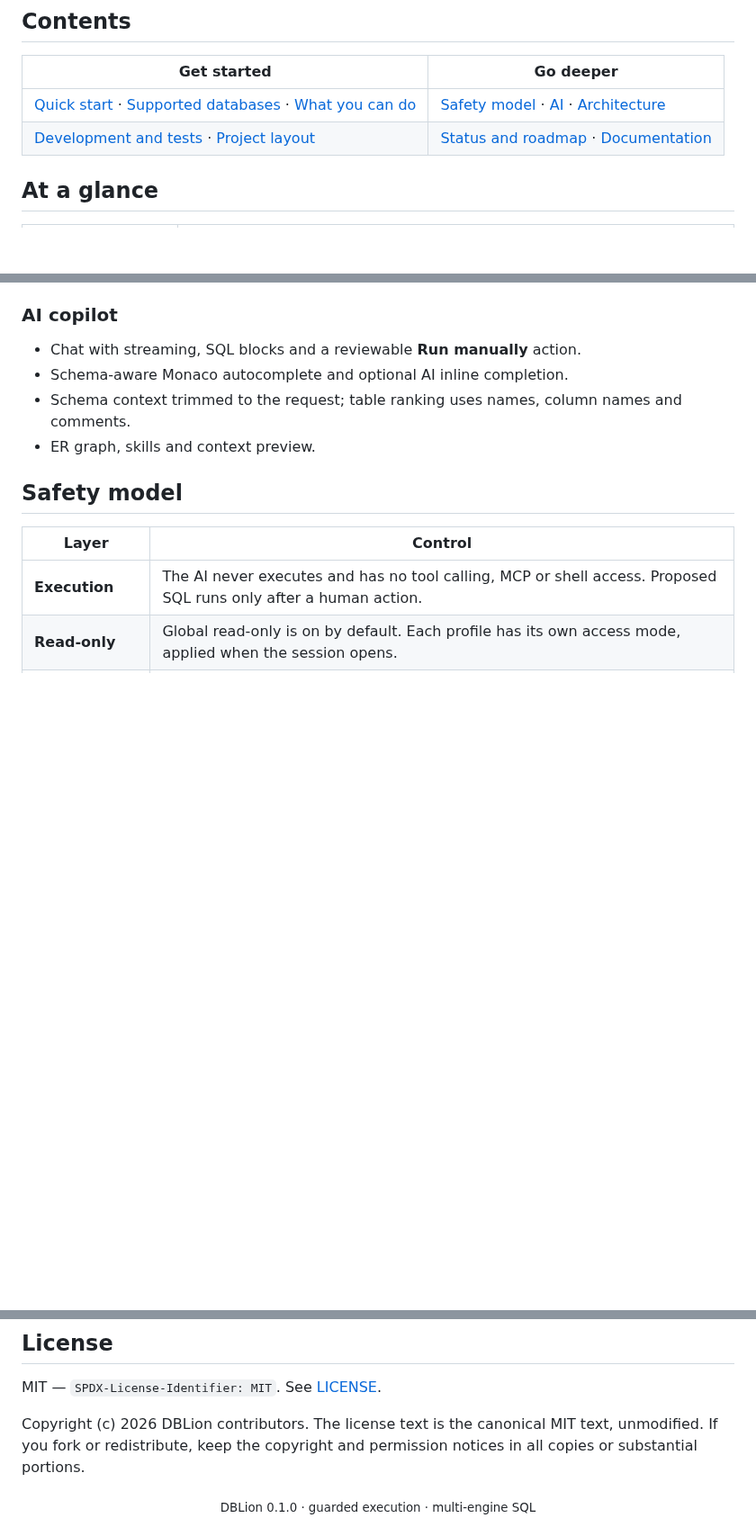
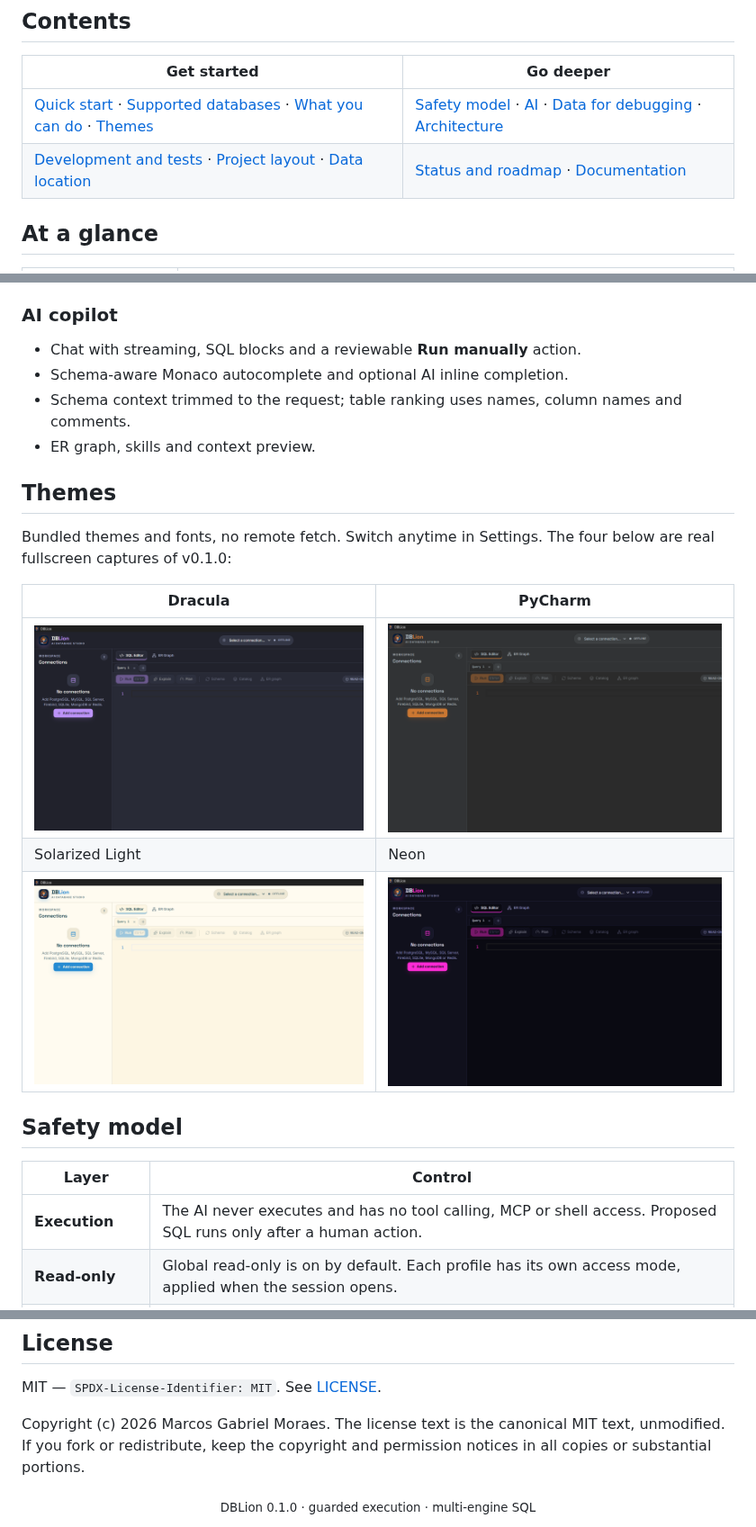
Before and after one commit to HyperTechDevelopment/DBLion, a Markdown page: README.md, 3 parts joined by grey strips. Shown at 90% size. Rendered like a GitHub page; pictures changed too: docs/assets/theme-dracula.png (added), docs/assets/theme-neon.png (added), docs/assets/theme-pycharm.png (added); blank space fills up the shorter version.

```diff
--- a/README.md
+++ b/README.md
@@ -30,8 +30,8 @@
 
 | Get started | Go deeper |
 | --- | --- |
-| [Quick start](#quick-start) · [Supported databases](#supported-databases) · [What you can do](#what-you-can-do) | [Safety model](#safety-model) · [AI](#ai) · [Architecture](#architecture) |
-| [Development and tests](#development-and-tests) · [Project layout](#project-layout) | [Status and roadmap](#status-and-roadmap) · [Documentation](#documentation) |
+| [Quick start](#quick-start) · [Supported databases](#supported-databases) · [What you can do](#what-you-can-do) · [Themes](#themes) | [Safety model](#safety-model) · [AI](#ai) · [Data for debugging](#data-for-debugging) · [Architecture](#architecture) |
+| [Development and tests](#development-and-tests) · [Project layout](#project-layout) · [Data location](#data-location) | [Status and roadmap](#status-and-roadmap) · [Documentation](#documentation) |
 
 ## At a glance
 
@@ -135,6 +135,16 @@ The AI receives context and returns text. It has no path to the database; the on
 - Schema-aware Monaco autocomplete and optional AI inline completion.
 - Schema context trimmed to the request; table ranking uses names, column names and comments.
 - ER graph, skills and context preview.
+
+## Themes
+
+Bundled themes and fonts, no remote fetch. Switch anytime in Settings. The four below are real fullscreen captures of v0.1.0:
+
+| Dracula | PyCharm |
+| --- | --- |
+| ![DBLion in the Dracula theme](./docs/assets/theme-dracula.png) | ![DBLion in the PyCharm theme](./docs/assets/theme-pycharm.png) |
+| Solarized Light | Neon |
+| ![DBLion in the Solarized Light theme](./docs/assets/theme-solarized.png) | ![DBLion in the Neon theme](./docs/assets/theme-neon.png) |
 
 ## Safety model
 
@@ -267,6 +277,6 @@ Issues and pull requests are welcome. Keep changes small, run the checks above,
 
 MIT — `SPDX-License-Identifier: MIT`. See [LICENSE](./LICENSE).
 
-Copyright (c) 2026 DBLion contributors. The license text is the canonical MIT text, unmodified. If you fork or redistribute, keep the copyright and permission notices in all copies or substantial portions.
+Copyright (c) 2026 Marcos Gabriel Moraes. The license text is the canonical MIT text, unmodified. If you fork or redistribute, keep the copyright and permission notices in all copies or substantial portions.
 
 <div align="center"><sub>DBLion 0.1.0 · guarded execution · multi-engine SQL</sub></div>
```
Also changed, not shown: README.pt-BR.md (+15 -5 lines).
